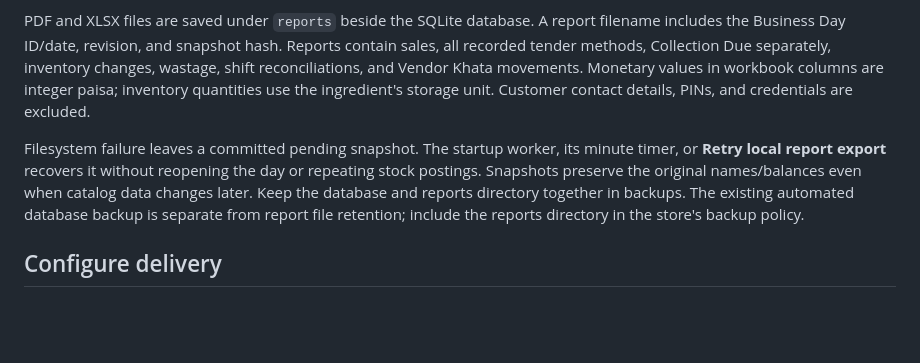
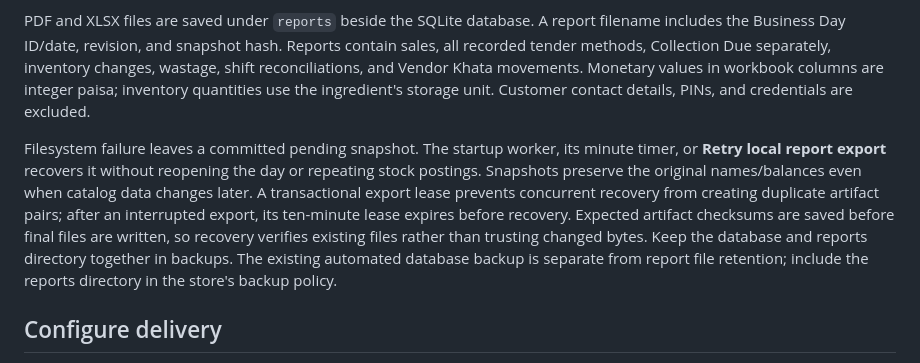
Before and after one commit to AliAhmedoo5/ResturantSys, a Markdown page: docs/report-delivery.md, the part around the change. GitHub-like rendering; blank space fills up the shorter version.

Commit message:
docs: explain export lease and checksum recovery

```diff
--- a/docs/report-delivery.md
+++ b/docs/report-delivery.md
@@ -4,7 +4,7 @@ The Manager portal's **Z-Reports & Backups → Report delivery & archive** conta
 
 PDF and XLSX files are saved under `reports` beside the SQLite database. A report filename includes the Business Day ID/date, revision, and snapshot hash. Reports contain sales, all recorded tender methods, Collection Due separately, inventory changes, wastage, shift reconciliations, and Vendor Khata movements. Monetary values in workbook columns are integer paisa; inventory quantities use the ingredient's storage unit. Customer contact details, PINs, and credentials are excluded.
 
-Filesystem failure leaves a committed pending snapshot. The startup worker, its minute timer, or **Retry local report export** recovers it without reopening the day or repeating stock postings. Snapshots preserve the original names/balances even when catalog data changes later. Keep the database and reports directory together in backups. The existing automated database backup is separate from report file retention; include the reports directory in the store's backup policy.
+Filesystem failure leaves a committed pending snapshot. The startup worker, its minute timer, or **Retry local report export** recovers it without reopening the day or repeating stock postings. Snapshots preserve the original names/balances even when catalog data changes later. A transactional export lease prevents concurrent recovery from creating duplicate artifact pairs; after an interrupted export, its ten-minute lease expires before recovery. Expected artifact checksums are saved before final files are written, so recovery verifies existing files rather than trusting changed bytes. Keep the database and reports directory together in backups. The existing automated database backup is separate from report file retention; include the reports directory in the store's backup policy.
 
 ## Configure delivery
 
```
